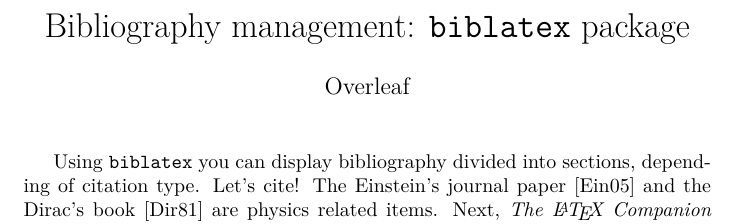
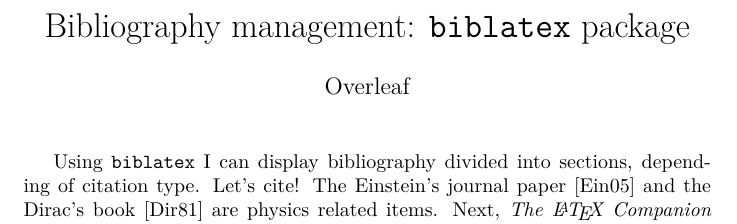
Before and after one commit to michaelvanstraten/latex-template, a LaTeX document (src/main.tex): part of the page, cut so that both start at the same text. Compiled offline with XeLaTeX.

Commit message:
Test commit

```diff
--- a/src/main.tex
+++ b/src/main.tex
@@ -19,7 +19,7 @@
 
 \maketitle
 
-Using \texttt{biblatex} you can display bibliography divided into sections,
+Using \texttt{biblatex} I can display bibliography divided into sections,
 depending of citation type.
 Let's cite! The Einstein's journal paper~\cite{einstein} and the Dirac's
 book~\cite{dirac} are physics related items.
```
